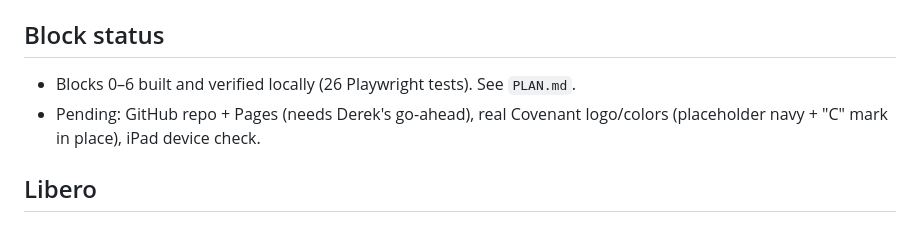
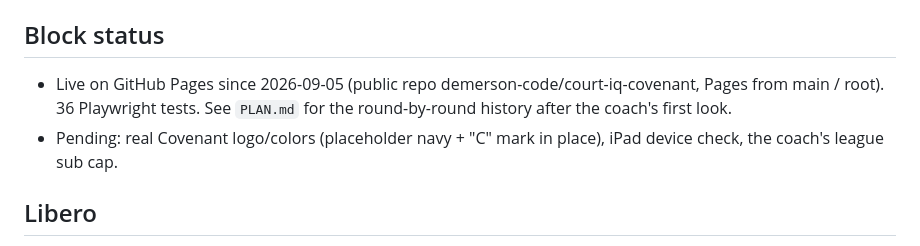
Before and after one commit to demerson-code/court-iq-covenant, a Markdown page: CLAUDE.md, the part around the change. Rendered like a GitHub page.

Commit message:
Docs: live on GitHub Pages
Co-Authored-By: Claude Fable 5.1 <noreply@anthropic.com>

```diff
--- a/CLAUDE.md
+++ b/CLAUDE.md
@@ -134,9 +134,11 @@ Beyond those:
 
 ## Block status
 
-- Blocks 0–6 built and verified locally (26 Playwright tests). See `PLAN.md`.
-- Pending: GitHub repo + Pages (needs Derek's go-ahead), real Covenant
-  logo/colors (placeholder navy + "C" mark in place), iPad device check.
+- Live on GitHub Pages since 2026-09-05 (public repo demerson-code/court-iq-covenant,
+  Pages from main / root). 36 Playwright tests. See `PLAN.md` for the
+  round-by-round history after the coach's first look.
+- Pending: real Covenant logo/colors (placeholder navy + "C" mark in place),
+  iPad device check, the coach's league sub cap.
 
 ## Libero
 
```
Also changed, not shown: PLAN.md (+1 -1 lines).
